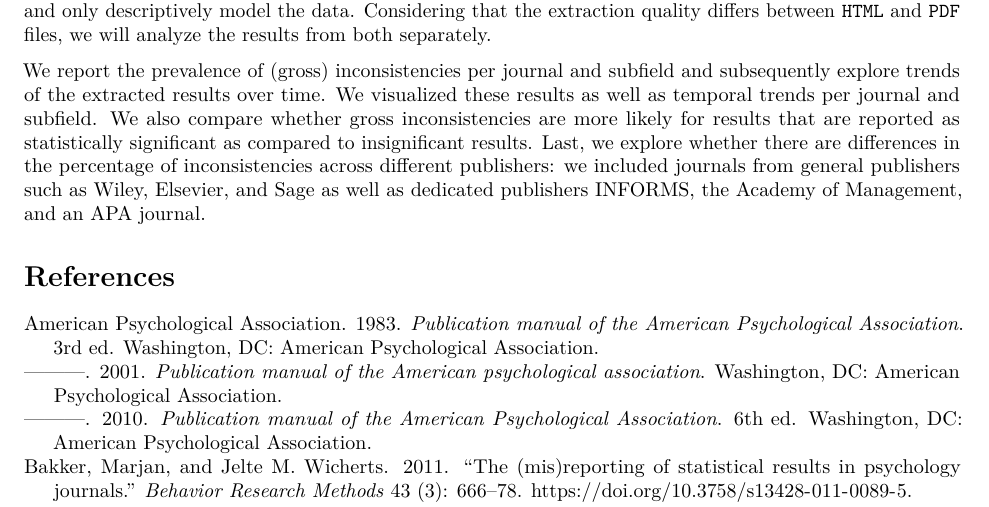
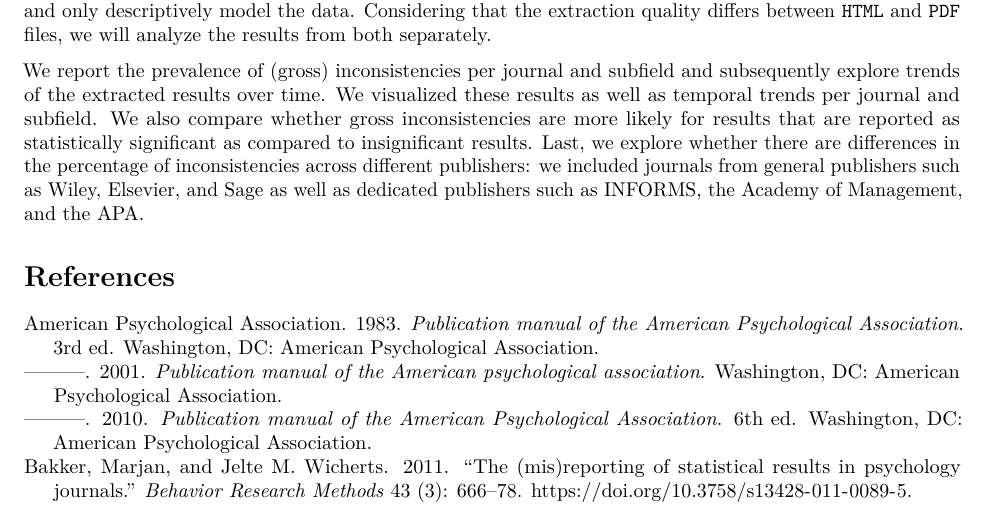
Before and after one commit to mzelst/2016statcheck, an R Markdown document (submission/statcheck.Rmd): part of page 3 of 4, cut so that both start at the same text. Rendered offline with R 4.5, knitr and Pandoc, then LaTeX, with nearby package versions; drawn as R Markdown's standard PDF in place of the format the file asks for.

Commit message:
Change analyses on publishers.

```diff
--- a/submission/statcheck.Rmd
+++ b/submission/statcheck.Rmd
@@ -97,6 +97,6 @@ The advantage of the automated procedure is that it allows us to assess the prev
 
 Given that the algorithm extracts (almost) all APA reported test results, the collected dataset is the population of APA-reported test results for the included journals. Hence, we refrain from using NHST in our analyses and only descriptively model the data. Considering that the extraction quality differs between `HTML` and `PDF` files, we will analyze the results from both separately.
 
-We report the prevalence of (gross) inconsistencies per journal and subfield and subsequently explore trends of the extracted results over time. We visualized these results as well as temporal trends per journal and subfield. We also compare whether gross inconsistencies are more likely for results that are reported as statistically significant as compared to insignificant results. Last, we explore whether there are differences in the percentage of inconsistencies across different publishers: we included journals from general publishers such as Wiley, Elsevier, and Sage as well as dedicated publishers INFORMS, the Academy of Management, and an APA journal.
+We report the prevalence of (gross) inconsistencies per journal and subfield and subsequently explore trends of the extracted results over time. We visualized these results as well as temporal trends per journal and subfield. We also compare whether gross inconsistencies are more likely for results that are reported as statistically significant as compared to insignificant results. Last, we explore whether there are differences in the percentage of inconsistencies across different publishers: we included journals from general publishers such as Wiley, Elsevier, and Sage as well as dedicated publishers such as INFORMS, the Academy of Management, and the APA.
 
 # References
```
